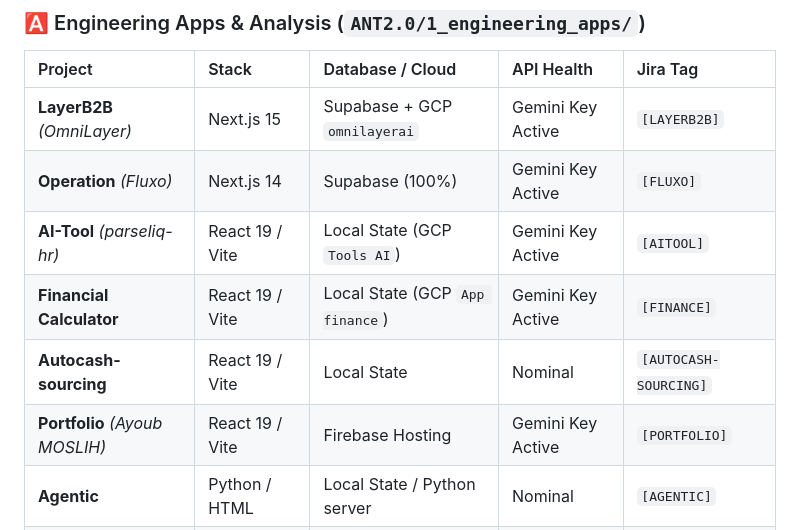
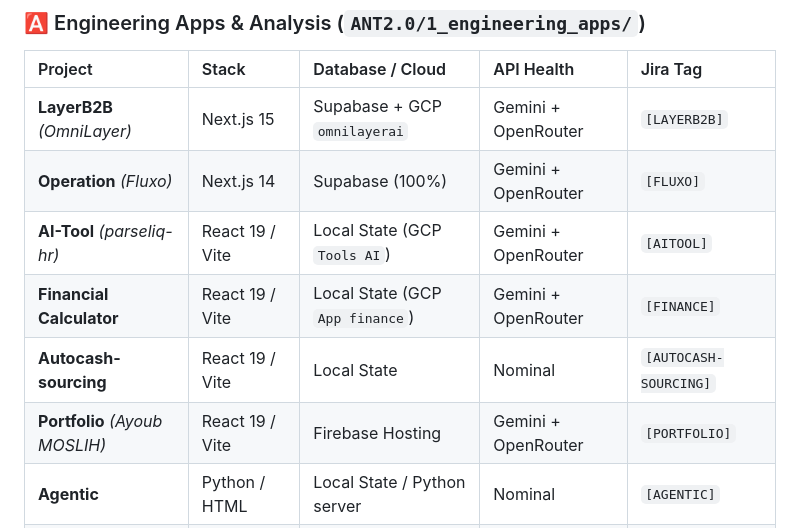
Before and after one commit to moslihayoub/shielder-hub, a Markdown page: STATUS.md, the part around the change. Drawn GitHub-style.

Commit message:
chore: add openrouter integration to project status

```diff
--- a/STATUS.md
+++ b/STATUS.md
@@ -40,12 +40,12 @@ shielder list
 ### 🅰️ Engineering Apps & Analysis (`ANT2.0/1_engineering_apps/`)
 | Project | Stack | Database / Cloud | API Health | Jira Tag |
 | :--- | :--- | :--- | :--- | :--- |
-| **LayerB2B** *(OmniLayer)* | Next.js 15 | Supabase + GCP `omnilayerai` | Gemini Key Active | `[LAYERB2B]` |
-| **Operation** *(Fluxo)* | Next.js 14 | Supabase (100%) | Gemini Key Active | `[FLUXO]` |
-| **AI-Tool** *(parseliq-hr)* | React 19 / Vite | Local State (GCP `Tools AI`) | Gemini Key Active | `[AITOOL]` |
-| **Financial Calculator** | React 19 / Vite | Local State (GCP `App finance`) | Gemini Key Active | `[FINANCE]` |
+| **LayerB2B** *(OmniLayer)* | Next.js 15 | Supabase + GCP `omnilayerai` | Gemini + OpenRouter | `[LAYERB2B]` |
+| **Operation** *(Fluxo)* | Next.js 14 | Supabase (100%) | Gemini + OpenRouter | `[FLUXO]` |
+| **AI-Tool** *(parseliq-hr)* | React 19 / Vite | Local State (GCP `Tools AI`) | Gemini + OpenRouter | `[AITOOL]` |
+| **Financial Calculator** | React 19 / Vite | Local State (GCP `App finance`) | Gemini + OpenRouter | `[FINANCE]` |
 | **Autocash-sourcing** | React 19 / Vite | Local State | Nominal | `[AUTOCASH-SOURCING]` |
-| **Portfolio** *(Ayoub MOSLIH)* | React 19 / Vite | Firebase Hosting | Gemini Key Active | `[PORTFOLIO]` |
+| **Portfolio** *(Ayoub MOSLIH)* | React 19 / Vite | Firebase Hosting | Gemini + OpenRouter | `[PORTFOLIO]` |
 | **Agentic** | Python / HTML | Local State / Python server | Nominal | `[AGENTIC]` |
 | **Autocash-DB** | Python / Office | Local Cache (4.6MB AST) | Nominal | `[AUTOCASH-DB]` |
 | **Automation UX-PM** | Product / Office | Local Excel / SharePoint | Nominal | `[UX-PM]` |
```
